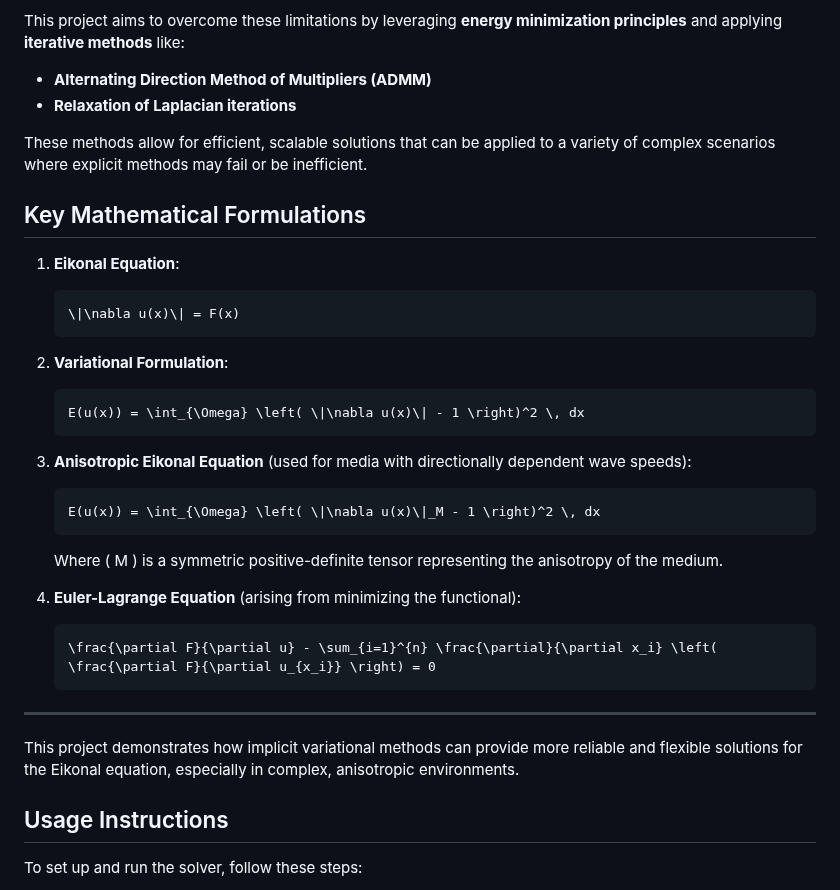
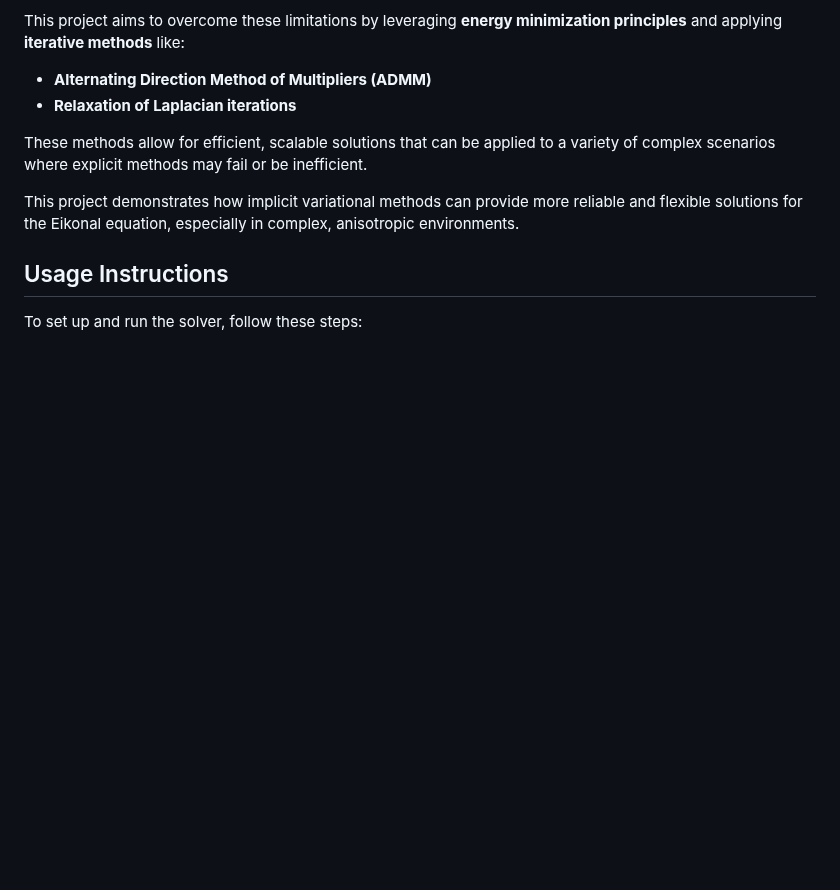
Before and after one commit to frafainello/pacs_fainello_venturi, a Markdown page: README.md, the part around the change. Rendered like a GitHub page; blank space fills up the shorter version.

````diff
--- a/README.md
+++ b/README.md
@@ -45,31 +45,6 @@ This project aims to overcome these limitations by leveraging **energy minimizat
 - **Relaxation of Laplacian iterations**
 
 These methods allow for efficient, scalable solutions that can be applied to a variety of complex scenarios where explicit methods may fail or be inefficient.
-
-## Key Mathematical Formulations
-
-1. **Eikonal Equation**:
-   ```math
-   \|\nabla u(x)\| = F(x)
-   ```
-
-2. **Variational Formulation**:
-   ```math
-   E(u(x)) = \int_{\Omega} \left( \|\nabla u(x)\| - 1 \right)^2 \, dx
-   ```
-
-3. **Anisotropic Eikonal Equation** (used for media with directionally dependent wave speeds):
-   ```math
-   E(u(x)) = \int_{\Omega} \left( \|\nabla u(x)\|_M - 1 \right)^2 \, dx
-   ```
-   Where \( M \) is a symmetric positive-definite tensor representing the anisotropy of the medium.
-
-4. **Euler-Lagrange Equation** (arising from minimizing the functional):
-   ```math
-   \frac{\partial F}{\partial u} - \sum_{i=1}^{n} \frac{\partial}{\partial x_i} \left( \frac{\partial F}{\partial u_{x_i}} \right) = 0
-   ```
-
----
 
 This project demonstrates how implicit variational methods can provide more reliable and flexible solutions for the Eikonal equation, especially in complex, anisotropic environments.
 
````
